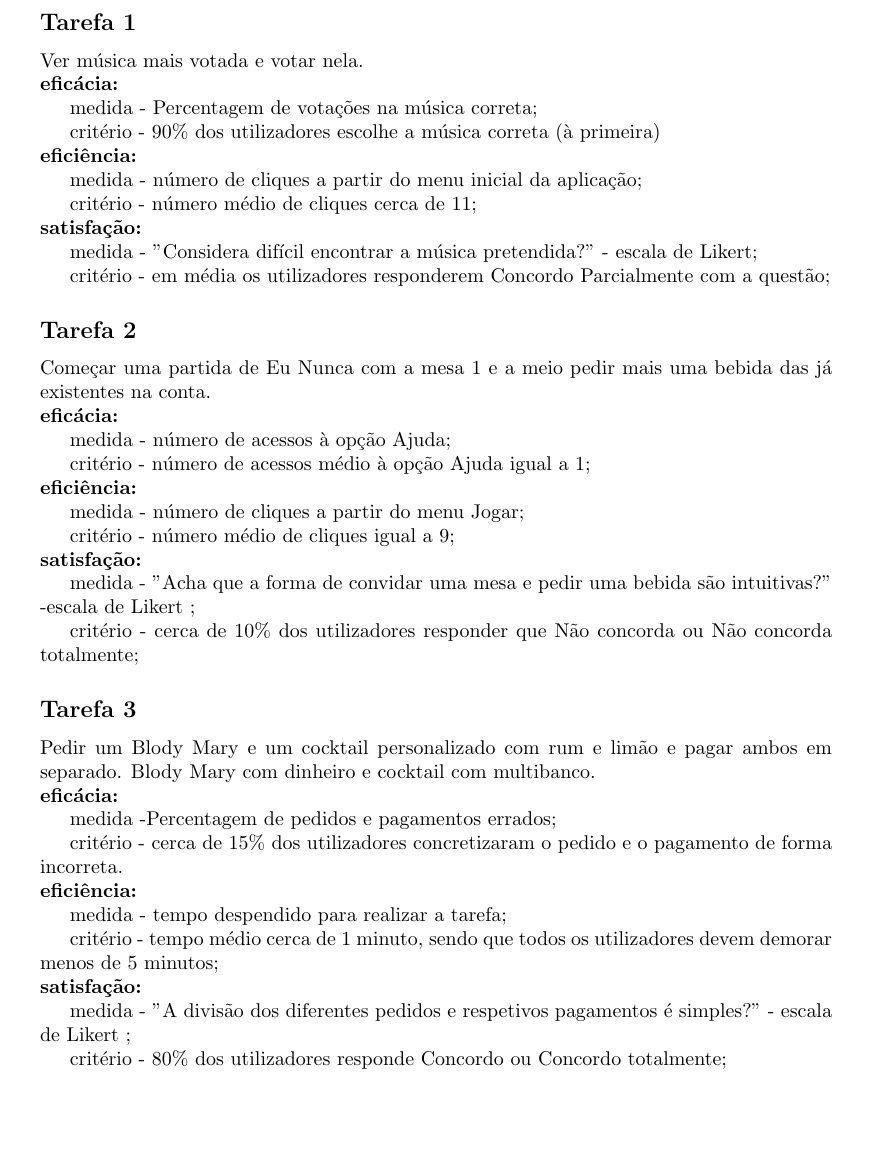
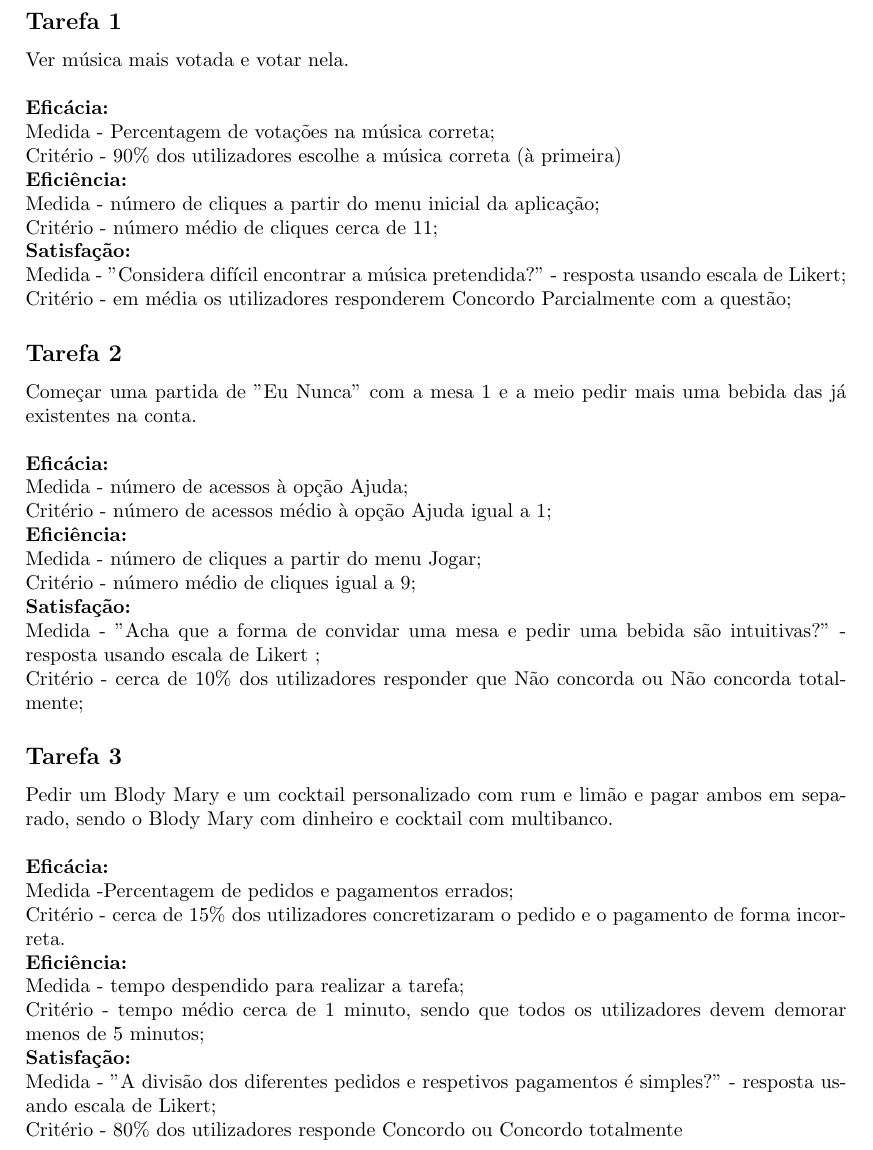
Before and after one commit to CoderPat/IST-BSC-LEIC, a LaTeX document (reports/tasks.tex): part of the page, cut so that both start at the same text, the shorter picture padded with empty space. Compiled offline with pdfLaTeX.

Commit message:
Improve tasks report style

```diff
--- a/reports/tasks.tex
+++ b/reports/tasks.tex
@@ -1,6 +1,6 @@
 \documentclass{article}
 \usepackage[utf8]{inputenc}
-\usepackage[top=1.25in, bottom=1.25in, left=1.5in, right=1.5in]{geometry}
+\usepackage[top=1.15in, bottom=1.15in, left=1.4in, right=1.4in]{geometry}
 
 \begin{document}
 
@@ -8,61 +8,40 @@
 Neste relatório vão-se propor 3 tarefas, com as medidas e respetivos critérios para os seguintes objetivos: eficácia, eficiência e satisfação.
 
 \subsection*{Tarefa 1}
-Ver música mais votada e votar nela.\\
-\textbf{eficácia:}
-
-medida - Percentagem de votações na música correta;
-
-critério - 90\% dos utilizadores escolhe a música correta (à primeira)\\
-\textbf{eficiência:}
-
-medida - número de cliques a partir do menu inicial da aplicação;
-
-critério - número médio de cliques cerca de 11;\\
-\textbf{satisfação:}
-
-medida - "Considera difícil encontrar a música pretendida?" - escala de Likert;
-
-critério - em média os utilizadores responderem Concordo Parcialmente com a questão;
+Ver música mais votada e votar nela.\\\\
+\textbf{Eficácia:}\\
+Medida - Percentagem de votações na música correta;\\
+Critério - 90\% dos utilizadores escolhe a música correta (à primeira)\\
+\textbf{Eficiência:} \\
+Medida - número de cliques a partir do menu inicial da aplicação;\\
+Critério - número médio de cliques cerca de 11;\\
+\textbf{Satisfação:}\\
+Medida - "Considera difícil encontrar a música pretendida?" - resposta usando escala de Likert;\\
+Critério - em média os utilizadores responderem Concordo Parcialmente com a questão;
 
 \subsection*{Tarefa 2}
- Começar uma partida de Eu Nunca com a mesa 1 e a meio pedir mais uma bebida das já existentes na conta.\\
-\textbf{eficácia:}
-
-medida - número de acessos à opção Ajuda;
-
-critério - número de acessos médio à opção Ajuda igual a 1;\\
-\textbf{eficiência:}
-
-medida - número de cliques a partir do menu Jogar;
-
-critério - número médio de cliques igual a 9;\\
-\textbf{satisfação:}
-
-medida - "Acha que a forma de convidar uma mesa e pedir uma bebida são intuitivas?" -escala de Likert ;
-
-critério - cerca de 10\% dos utilizadores responder que Não concorda ou Não concorda totalmente;
+Começar uma partida de "Eu Nunca" com a mesa 1 e a meio pedir mais uma bebida das já existentes na conta.\\\\
+\textbf{Eficácia:}\\
+Medida - número de acessos à opção Ajuda;\\
+Critério - número de acessos médio à opção Ajuda igual a 1;\\
+\textbf{Eficiência:}\\
+Medida - número de cliques a partir do menu Jogar;\\
+Critério - número médio de cliques igual a 9;\\
+\textbf{Satisfação:}\\
+Medida - "Acha que a forma de convidar uma mesa e pedir uma bebida são intuitivas?" -resposta usando escala de Likert ;\\
+Critério - cerca de 10\% dos utilizadores responder que Não concorda ou Não concorda totalmente;
 
 \subsection*{Tarefa 3}
-Pedir um Blody Mary e um cocktail personalizado com rum e limão e pagar ambos em separado.
-Blody Mary com dinheiro e cocktail com multibanco.\\
-\textbf{eficácia:}
-
-medida -Percentagem de pedidos e pagamentos errados;
-
-critério - cerca de 15\% dos utilizadores concretizaram o pedido e o pagamento de forma incorreta.
-\\
-\textbf{eficiência:}
-
-medida - tempo despendido para realizar a tarefa;
-
-critério - tempo médio cerca de 1 minuto, sendo que todos os utilizadores devem demorar menos de 5 minutos;\\
-\textbf{satisfação:}
-
-medida - "A divisão dos diferentes pedidos e respetivos pagamentos é simples?" - escala de Likert ;
-
-critério - 80\% dos utilizadores responde Concordo ou Concordo totalmente;
-
+Pedir um Blody Mary e um cocktail personalizado com rum e limão e pagar ambos em separado, sendo o Blody Mary com dinheiro e cocktail com multibanco.\\\\
+\textbf{Eficácia:}\\
+Medida -Percentagem de pedidos e pagamentos errados;\\
+Critério - cerca de 15\% dos utilizadores concretizaram o pedido e o pagamento de forma incorreta.\\
+\textbf{Eficiência:}\\
+Medida - tempo despendido para realizar a tarefa;\\
+Critério - tempo médio cerca de 1 minuto, sendo que todos os utilizadores devem demorar menos de 5 minutos;\\
+\textbf{Satisfação:}\\
+Medida - "A divisão dos diferentes pedidos e respetivos pagamentos é simples?" - resposta usando escala de Likert;\\
+Critério - 80\% dos utilizadores responde Concordo ou Concordo totalmente
 
 
 
```
